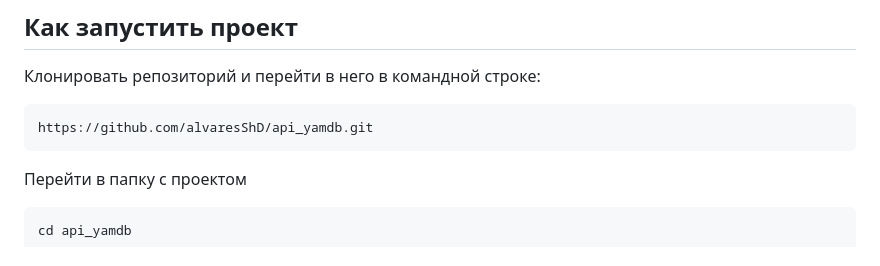
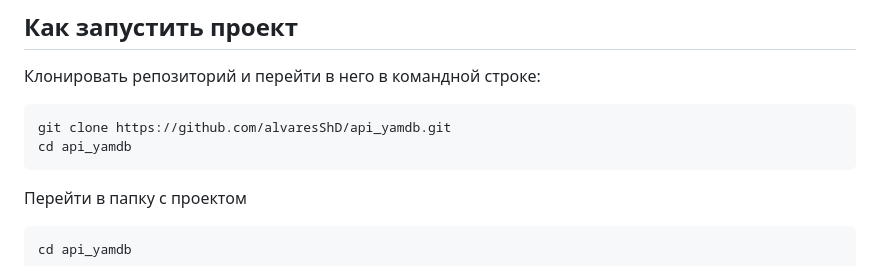
Before and after one commit to DamirShamsutdinov/api_yamdb, a Markdown page: README.md, the part around the change. Rendered like a GitHub page.

````diff
--- a/README.md
+++ b/README.md
@@ -32,7 +32,8 @@
 Клонировать репозиторий и перейти в него в командной строке:
 
 ```
-https://github.com/alvaresShD/api_yamdb.git
+git clone https://github.com/alvaresShD/api_yamdb.git
+cd api_yamdb
 ```
 
 Перейти в папку с проектом
````
